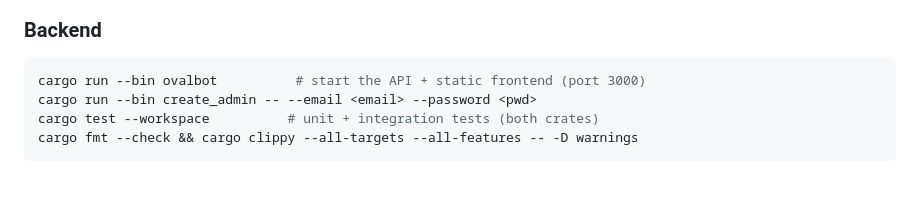
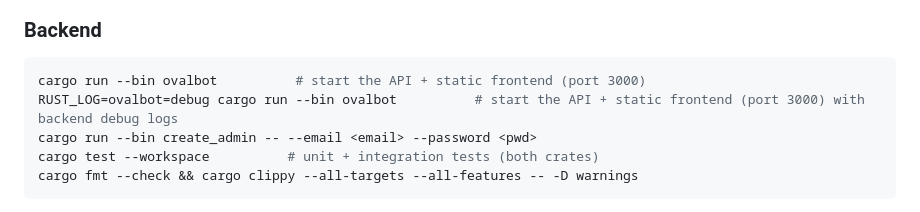
Before and after one commit to ficaud/Ovalbot, a Markdown page: README.md, the part around the change. Rendered like a GitHub page; blank space fills up the shorter version.

Commit message:
added(README.md): cargo run command to include debug logs

````diff
--- a/README.md
+++ b/README.md
@@ -36,6 +36,7 @@ OvalBot emails you when a TOP14 match gets a confirmed date, and shows the Stade
 
 ```bash
 cargo run --bin ovalbot          # start the API + static frontend (port 3000)
+RUST_LOG=ovalbot=debug cargo run --bin ovalbot          # start the API + static frontend (port 3000) with backend debug logs
 cargo run --bin create_admin -- --email <email> --password <pwd>
 cargo test --workspace          # unit + integration tests (both crates)
 cargo fmt --check && cargo clippy --all-targets --all-features -- -D warnings
````
